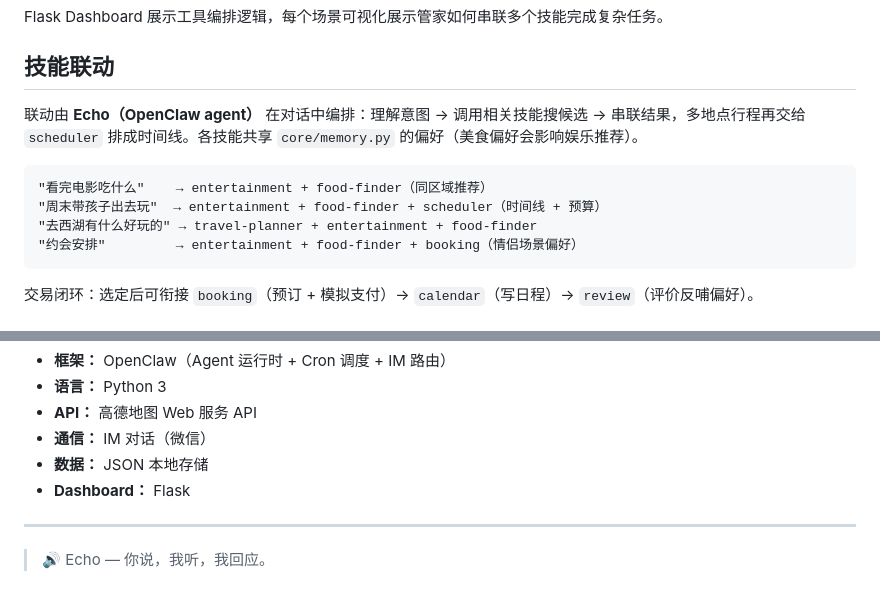
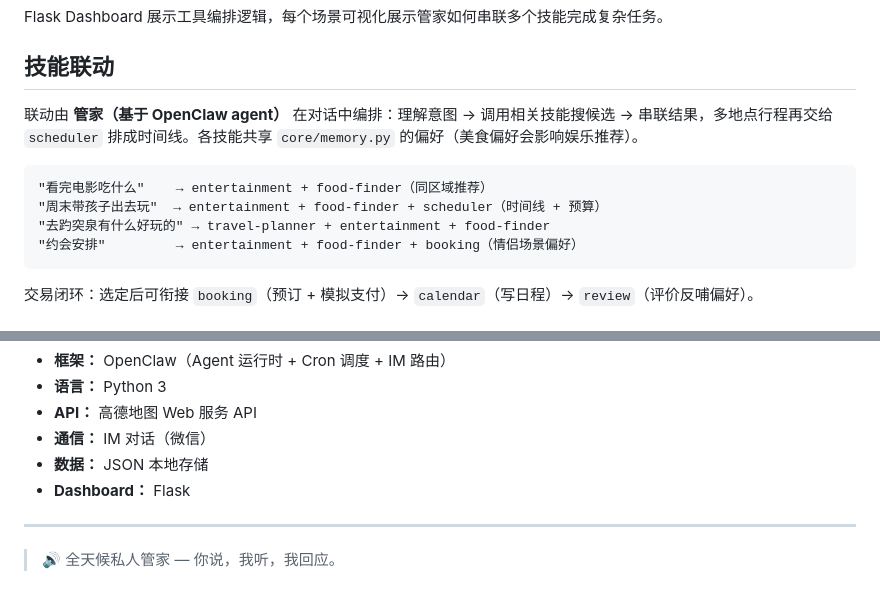
Before and after one commit to AfonsoZhang/local-life-bulter, a Markdown page: DESIGN.md, 2 parts joined by grey strips. Drawn GitHub-style.

Commit message:
docs: DESIGN/TOOLS 去除 Echo 人设名（→管家）+ DESIGN 地标统一济南

````diff
--- a/DESIGN.md
+++ b/DESIGN.md
@@ -128,12 +128,12 @@ Flask Dashboard 展示工具编排逻辑，每个场景可视化展示管家如
 
 ## 技能联动
 
-联动由 **Echo（OpenClaw agent）** 在对话中编排：理解意图 → 调用相关技能搜候选 → 串联结果，多地点行程再交给 `scheduler` 排成时间线。各技能共享 `core/memory.py` 的偏好（美食偏好会影响娱乐推荐）。
+联动由 **管家（基于 OpenClaw agent）** 在对话中编排：理解意图 → 调用相关技能搜候选 → 串联结果，多地点行程再交给 `scheduler` 排成时间线。各技能共享 `core/memory.py` 的偏好（美食偏好会影响娱乐推荐）。
 
 ```
 "看完电影吃什么"    → entertainment + food-finder（同区域推荐）
 "周末带孩子出去玩"  → entertainment + food-finder + scheduler（时间线 + 预算）
-"去西湖有什么好玩的" → travel-planner + entertainment + food-finder
+"去趵突泉有什么好玩的" → travel-planner + entertainment + food-finder
 "约会安排"         → entertainment + food-finder + booking（情侣场景偏好）
 ```
 
@@ -236,4 +236,4 @@ local-life-butler/
 
 ---
 
-> 🔊 Echo — 你说，我听，我回应。
+> 🔊 全天候私人管家 — 你说，我听，我回应。
````
Also changed, not shown: TOOLS.md (+2 -2 lines).
